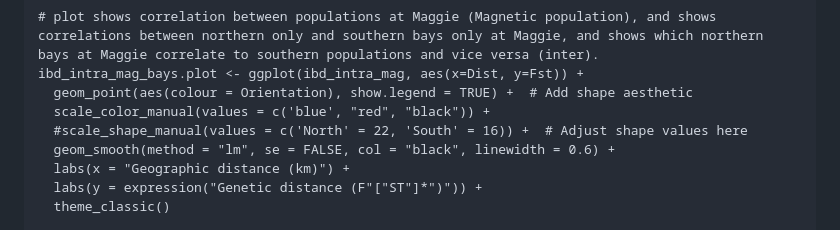
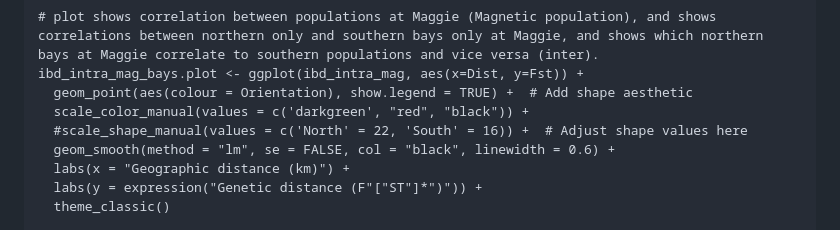
Before and after one commit to marine-omics/yunbenun-kenti-genetics, a Markdown page: README.md, the part around the change. GitHub-like rendering.

Commit message:
Update README.md
Signed-off-by: Sandra Erdmann <sandra.erdmann@my.jcu.edu.au>

```diff
--- a/README.md
+++ b/README.md
@@ -2800,7 +2800,7 @@ ibd_intra_mag.plot
 # plot shows correlation between populations at Maggie (Magnetic population), and shows correlations between northern only and southern bays only at Maggie, and shows which northern bays at Maggie correlate to southern populations and vice versa (inter).
 ibd_intra_mag_bays.plot <- ggplot(ibd_intra_mag, aes(x=Dist, y=Fst)) +
   geom_point(aes(colour = Orientation), show.legend = TRUE) +  # Add shape aesthetic
-  scale_color_manual(values = c('blue', "red", "black")) +
+  scale_color_manual(values = c('darkgreen', "red", "black")) +
   #scale_shape_manual(values = c('North' = 22, 'South' = 16)) +  # Adjust shape values here
   geom_smooth(method = "lm", se = FALSE, col = "black", linewidth = 0.6) +
   labs(x = "Geographic distance (km)") +
```
